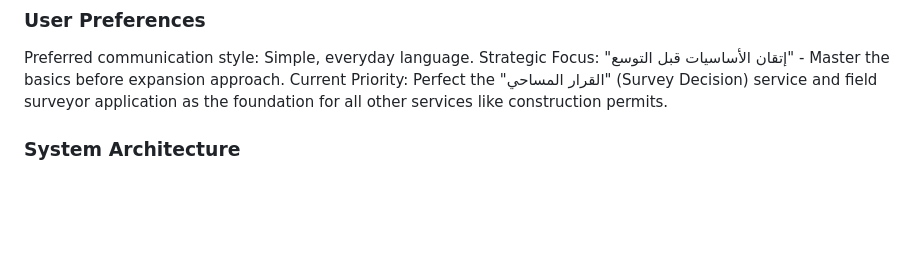
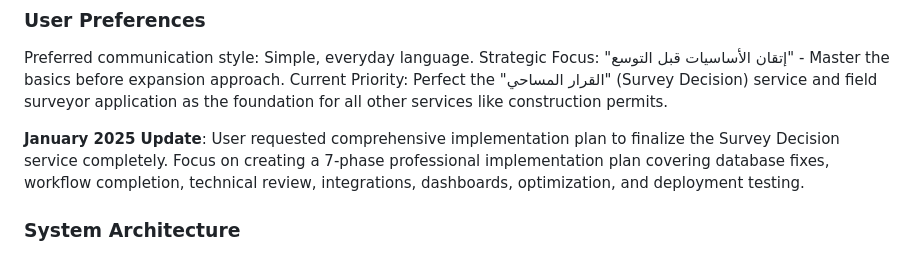
Before and after one commit to SERDSDDAM/SurpadClone, a Markdown page: replit.md, the part around the change. GitHub-like rendering; blank space fills up the shorter version.

```diff
--- a/replit.md
+++ b/replit.md
@@ -5,6 +5,8 @@
 Preferred communication style: Simple, everyday language.
 Strategic Focus: "إتقان الأساسيات قبل التوسع" - Master the basics before expansion approach.
 Current Priority: Perfect the "القرار المساحي" (Survey Decision) service and field surveyor application as the foundation for all other services like construction permits.
+
+**January 2025 Update**: User requested comprehensive implementation plan to finalize the Survey Decision service completely. Focus on creating a 7-phase professional implementation plan covering database fixes, workflow completion, technical review, integrations, dashboards, optimization, and deployment testing.
 
 ### System Architecture
 
```
Also changed, not shown: خطة_تنفيذية_شاملة_القرار_المساحي.md (added, +273 -0 lines).
